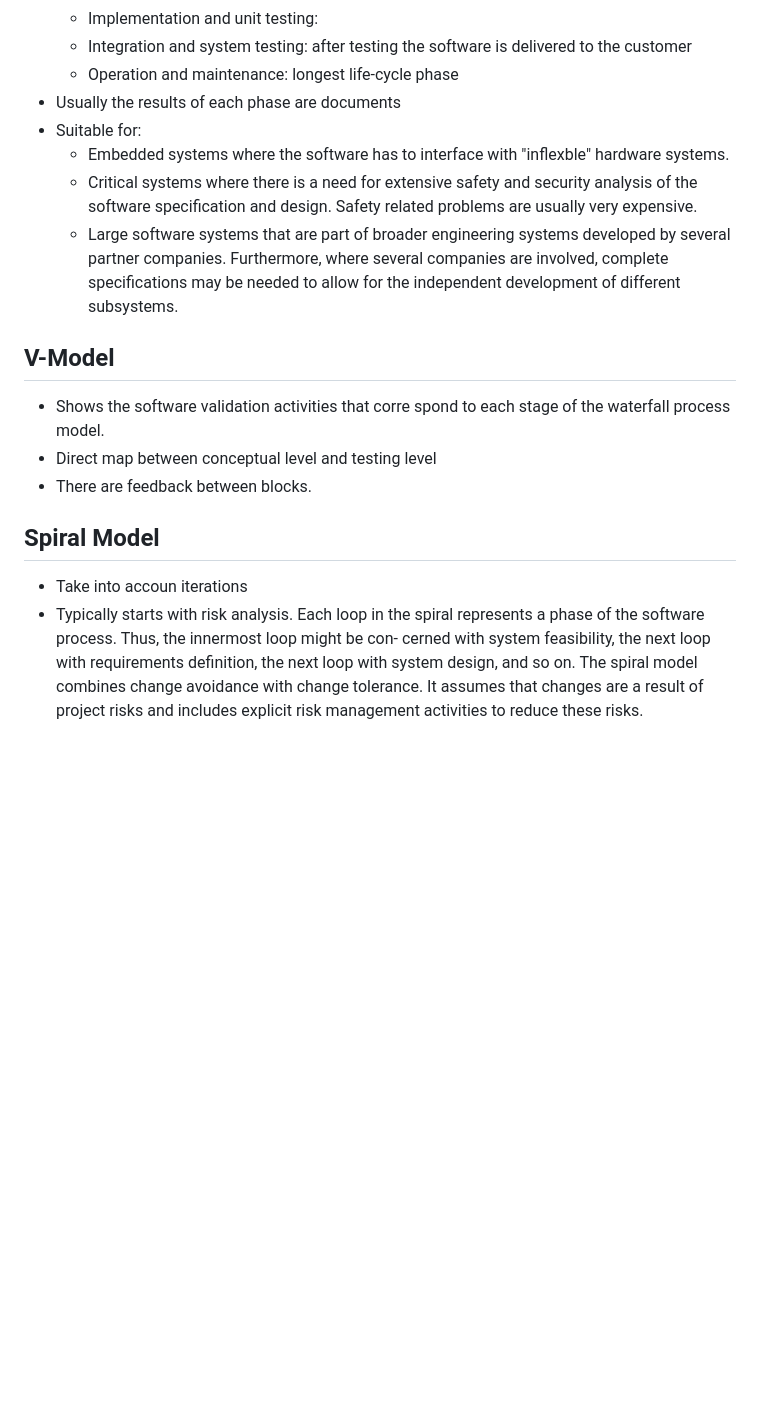
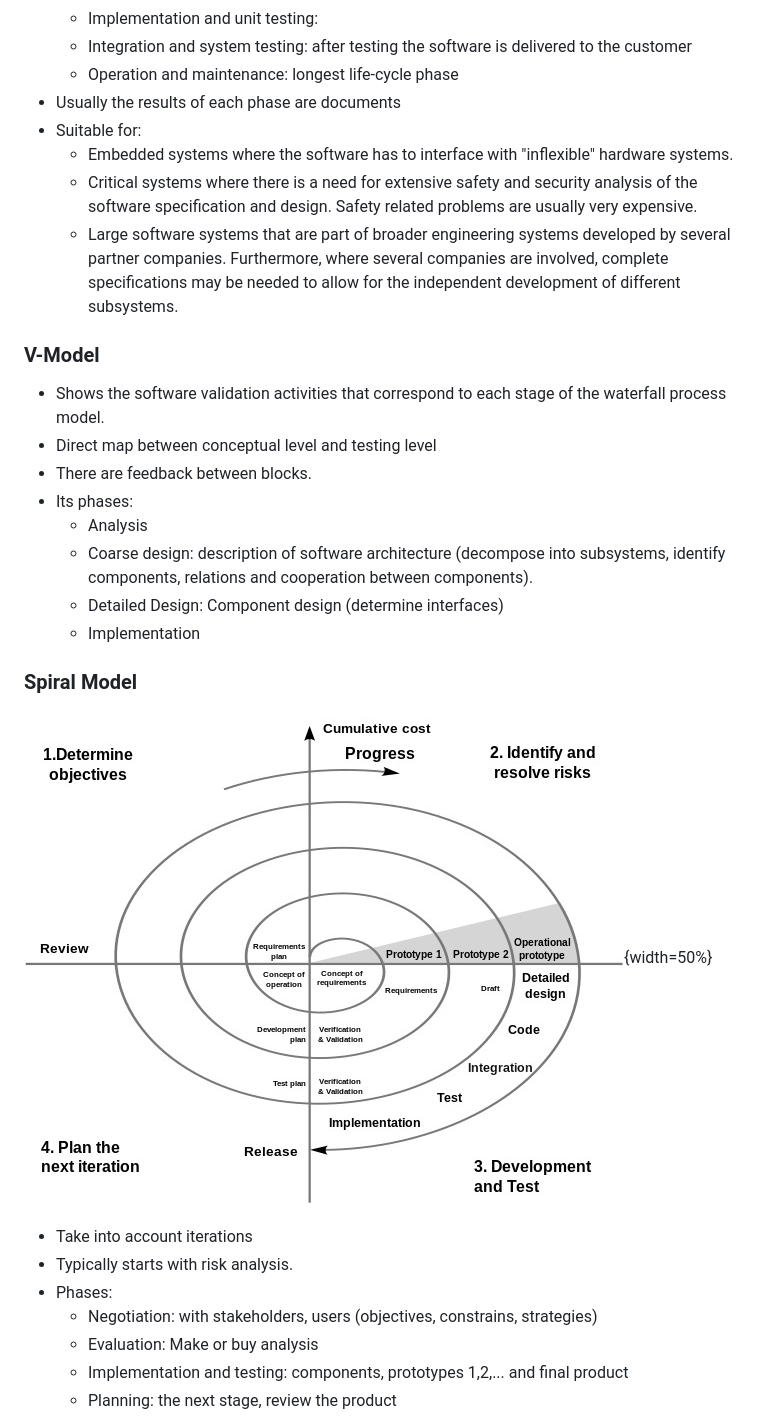
Before and after one commit to daleonpz/Notes, a Markdown page: fh-dortmund/ITESD.md, the part around the change printed below. GitHub-like rendering; pictures changed too: fh-dortmund/images/ITESD_spiralmodel.jpg (added); blank space fills up the shorter version.

```diff
--- a/fh-dortmund/ITESD.md
+++ b/fh-dortmund/ITESD.md
@@ -54,20 +55,29 @@ activities before starting software development.
     - Operation and maintenance: longest life-cycle phase
 - Usually the results of each phase are documents
 - Suitable for:
-    - Embedded systems where the software has to interface with "inflexble" hardware systems.
+    - Embedded systems where the software has to interface with "inflexible" hardware systems.
     - Critical systems where there is a need for extensive safety and security analysis of the software specification and design. Safety related problems are usually very expensive.
     - Large software systems that are part of broader engineering systems developed by several partner companies. Furthermore, where several companies are involved, complete specifications may be needed to allow for the independent development of different subsystems.
 
-## V-Model
-- Shows the software validation activities that corre spond to each stage of the waterfall process model.
+### V-Model
+- Shows the software validation activities that correspond to each stage of the waterfall process model.
 - Direct map between conceptual level and testing level
 - There are feedback between blocks.
+- Its phases:
+    - Analysis
+    - Coarse design: description of software architecture (decompose into subsystems, identify components, relations and cooperation between components).
+    - Detailed Design: Component design (determine interfaces)
+    - Implementation
 
-## Spiral Model
-- Take into accoun iterations
+### Spiral Model
+
+!["Spiral Model"](./images/ITESD_spiralmodel.jpg "Spiral Model"){width=50%}
+
+- Take into account iterations
 - Typically starts with risk analysis.
-Each loop in the spiral represents a phase of the software process. Thus, the innermost loop might be con-
-cerned with system feasibility, the next loop with requirements definition, the next loop with system design,
-and so on. The spiral model combines change avoidance with change tolerance. It assumes that changes are
-a result of project risks and includes explicit risk management activities to reduce these risks.
+- Phases:
+    - Negotiation: with stakeholders, users (objectives, constrains, strategies)
+    - Evaluation: Make or buy analysis
+    - Implementation and testing: components, prototypes 1,2,... and final product
+    - Planning: the next stage, review the product
 
```
Also changed, not shown: other parts of fh-dortmund/ITESD.md (+124 -29 lines), fh-dortmund/images/ITESD_RUPmodel.jpg (added), 1 other file.
